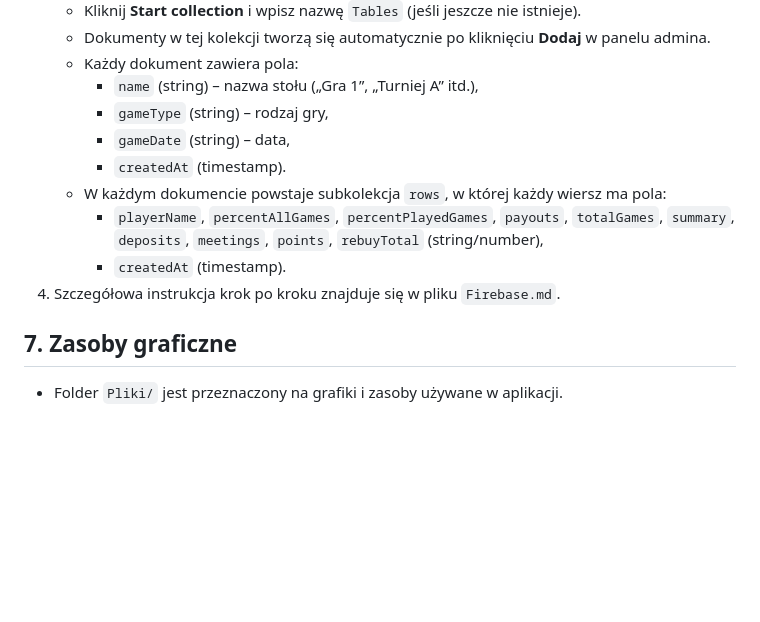
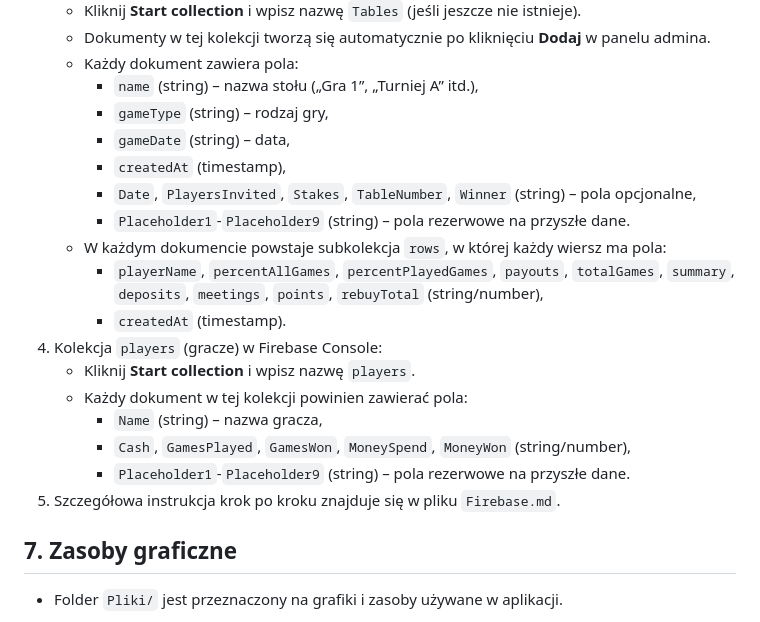
Before and after one commit to CuteLittleGoat/Karty, a Markdown page: docs/README.md, the part around the change. GitHub-like rendering; blank space fills up the shorter version.

Commit message:
Update docs for placeholder fields

```diff
--- a/docs/README.md
+++ b/docs/README.md
@@ -122,12 +122,20 @@ Po wejściu na adres z parametrem `?admin=1` zobaczysz sekcję **Stoły** (dodaw
      - `name` (string) – nazwa stołu („Gra 1”, „Turniej A” itd.),
      - `gameType` (string) – rodzaj gry,
      - `gameDate` (string) – data,
-     - `createdAt` (timestamp).
+     - `createdAt` (timestamp),
+     - `Date`, `PlayersInvited`, `Stakes`, `TableNumber`, `Winner` (string) – pola opcjonalne,
+     - `Placeholder1`-`Placeholder9` (string) – pola rezerwowe na przyszłe dane.
    - W każdym dokumencie powstaje subkolekcja `rows`, w której każdy wiersz ma pola:
      - `playerName`, `percentAllGames`, `percentPlayedGames`, `payouts`, `totalGames`,
        `summary`, `deposits`, `meetings`, `points`, `rebuyTotal` (string/number),
      - `createdAt` (timestamp).
-4. Szczegółowa instrukcja krok po kroku znajduje się w pliku `Firebase.md`.
+4. Kolekcja `players` (gracze) w Firebase Console:
+   - Kliknij **Start collection** i wpisz nazwę `players`.
+   - Każdy dokument w tej kolekcji powinien zawierać pola:
+     - `Name` (string) – nazwa gracza,
+     - `Cash`, `GamesPlayed`, `GamesWon`, `MoneySpend`, `MoneyWon` (string/number),
+     - `Placeholder1`-`Placeholder9` (string) – pola rezerwowe na przyszłe dane.
+5. Szczegółowa instrukcja krok po kroku znajduje się w pliku `Firebase.md`.
 
 ## 7. Zasoby graficzne
 - Folder `Pliki/` jest przeznaczony na grafiki i zasoby używane w aplikacji.
```
Also changed, not shown: docs/Documentation.md (+15 -1 lines).
